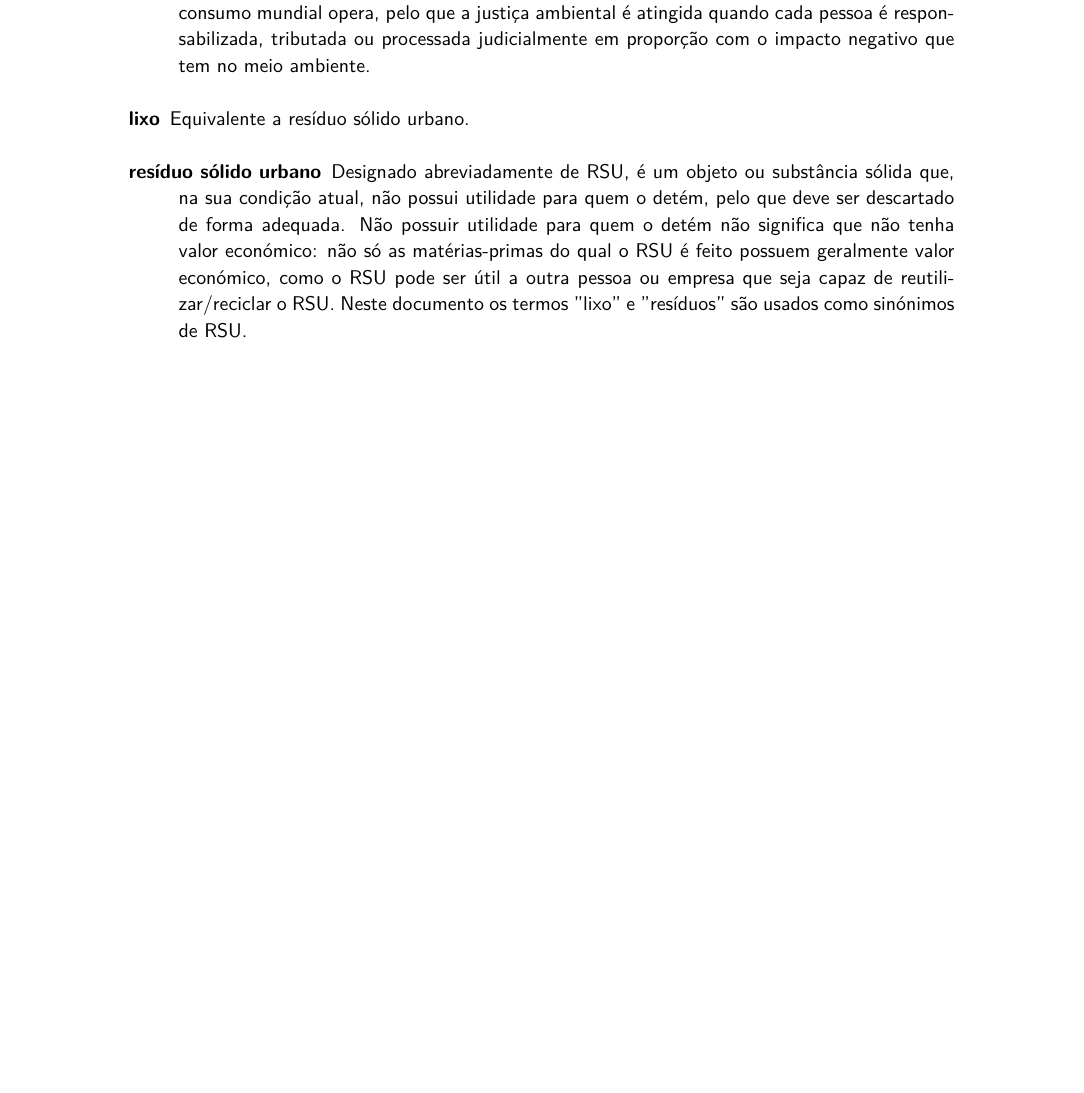
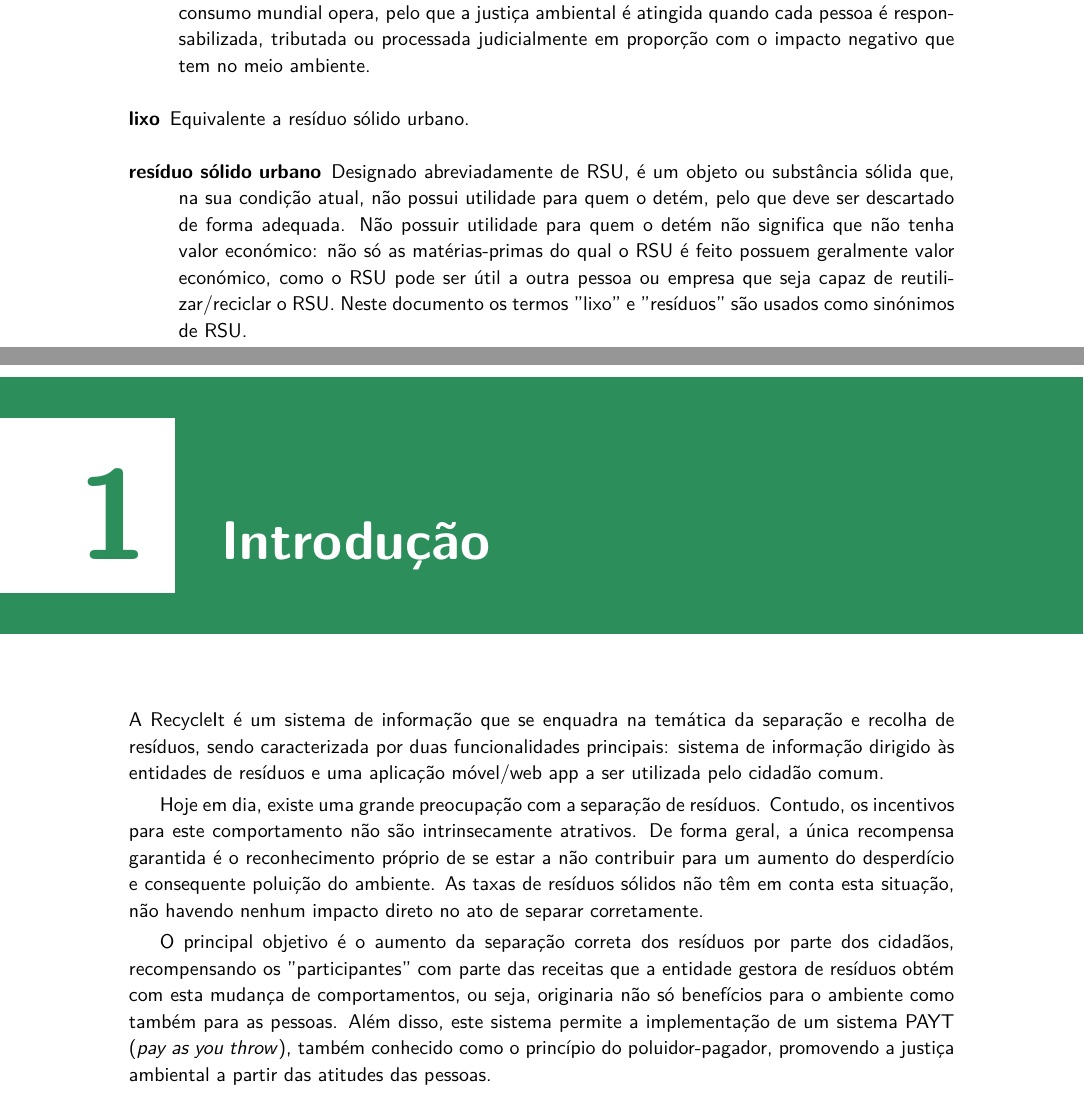
Before and after one commit to dmfrodrigues/feup-ppin-proj, a LaTeX book (report/main.tex): part of page 4 of 24 before the commit and two parts of pages 4 and 5 of 26 after it, the two joined at a grey line, cut so that both start at the same text, the shorter picture padded with empty space. Compiled offline with pdfLaTeX.

Commit message:
Added intro

```diff
--- a/report/main.tex
+++ b/report/main.tex
@@ -263,6 +263,18 @@
 \glsaddallunused
 
 \mainmatter
+
+\chapter{Introdução}
+
+A RecycleIt é um sistema de informação que se enquadra na temática da separação e recolha de resíduos, sendo caracterizada por duas funcionalidades principais: sistema de informação dirigido às entidades de resíduos e uma aplicação móvel/web app a ser utilizada pelo cidadão comum.
+
+Hoje em dia, existe uma grande preocupação com a separação de resíduos. Contudo, os incentivos para este comportamento não são intrinsecamente atrativos. De forma geral, a única recompensa garantida é o reconhecimento próprio de se estar a não contribuir para um aumento do desperdício e consequente poluição do ambiente. As taxas de resíduos sólidos não têm em conta esta situação, não havendo nenhum impacto direto no ato de separar corretamente.
+
+O principal objetivo é o aumento da separação correta dos resíduos por parte dos cidadãos, recompensando os "participantes"{} com parte das receitas que a entidade gestora de resíduos obtém com esta mudança de comportamentos, ou seja, originaria não só benefícios para o ambiente como também para as pessoas. Além disso, este sistema permite a implementação de um sistema PAYT (\textit{pay as you throw}), também conhecido como o princípio do poluidor-pagador, promovendo a justiça ambiental a partir das atitudes das pessoas.
+
+\chapter{Revisão bibliográfica}
+
+\section{Legislação e Evidência}
 
 \nocite{*}
 \bibliographystyle{acm}
```
